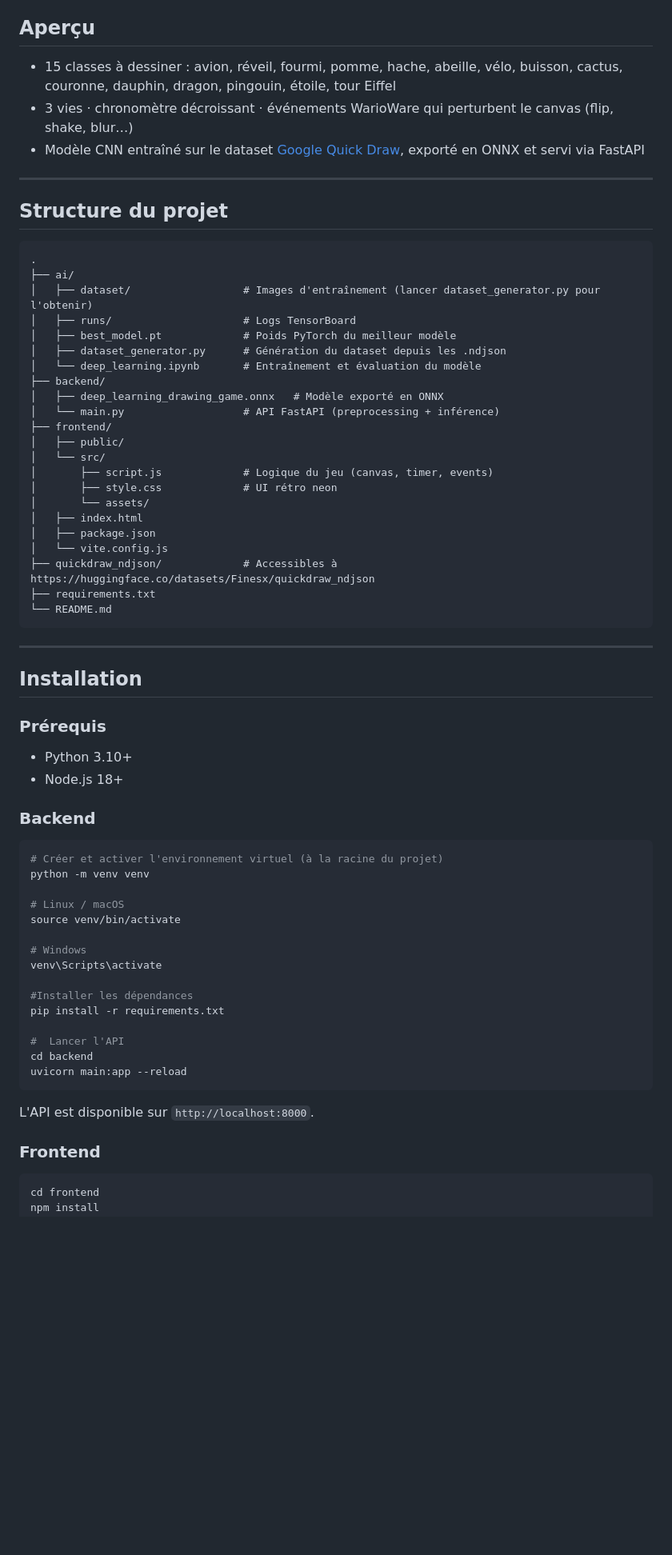
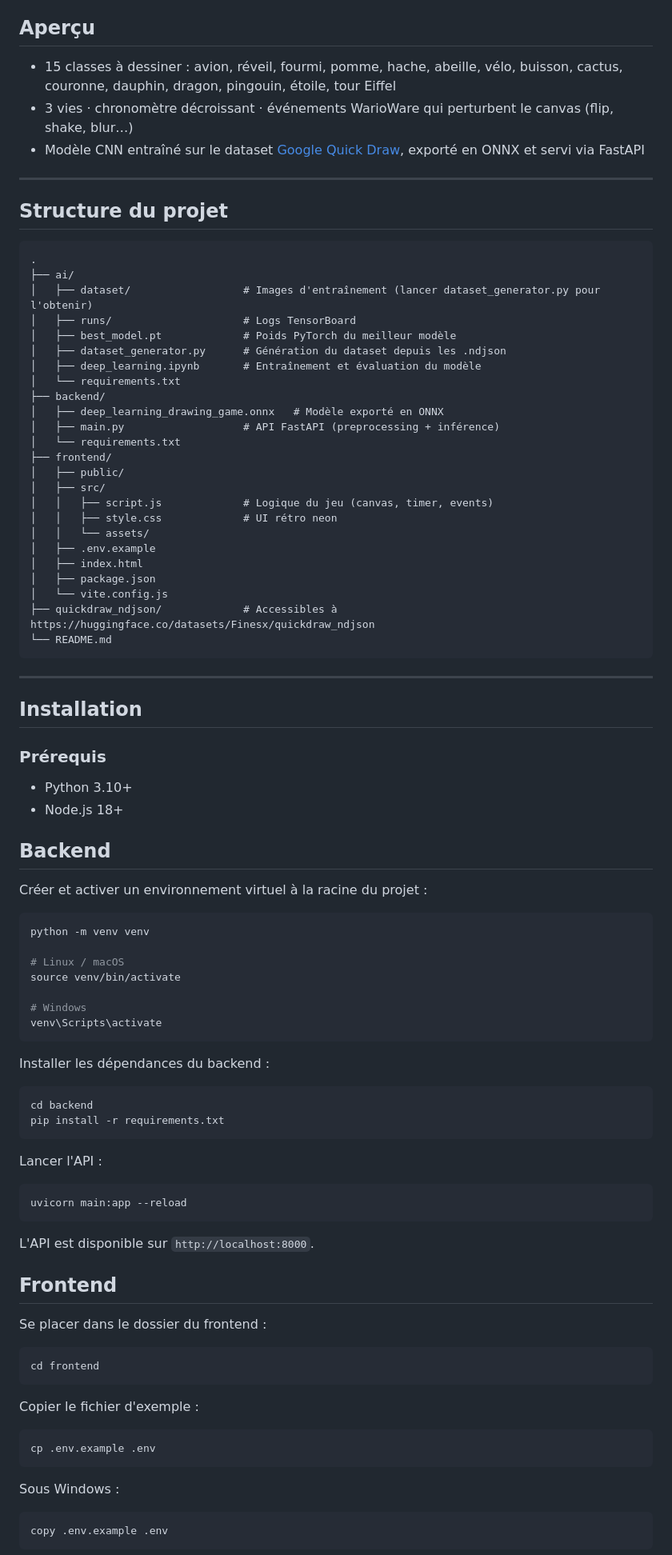
Before and after one commit to F1N3X/deep_learning_drawing_game, a Markdown page: README.md, the part around one of its changes. Shown at 80% size. Drawn GitHub-style; blank space fills up the shorter version.

````diff
--- a/README.md
+++ b/README.md
@@ -4,36 +4,38 @@ Un jeu de dessin arcade inspiré de *Quick Draw* et *WarioWare* : dessine le mot
 
 ## Aperçu
 
-- 15 classes à dessiner : avion, réveil, fourmi, pomme, hache, abeille, vélo, buisson, cactus, couronne, dauphin, dragon, pingouin, étoile, tour Eiffel
-- 3 vies · chronomètre décroissant · événements WarioWare qui perturbent le canvas (flip, shake, blur…)
-- Modèle CNN entraîné sur le dataset [Google Quick Draw](https://quickdraw.withgoogle.com/data), exporté en ONNX et servi via FastAPI
+* 15 classes à dessiner : avion, réveil, fourmi, pomme, hache, abeille, vélo, buisson, cactus, couronne, dauphin, dragon, pingouin, étoile, tour Eiffel
+* 3 vies · chronomètre décroissant · événements WarioWare qui perturbent le canvas (flip, shake, blur…)
+* Modèle CNN entraîné sur le dataset [Google Quick Draw](https://quickdraw.withgoogle.com/data), exporté en ONNX et servi via FastAPI
 
 ---
 
 ## Structure du projet
 
-```
+```text
 .
 ├── ai/
 │   ├── dataset/                  # Images d'entraînement (lancer dataset_generator.py pour l'obtenir)
 │   ├── runs/                     # Logs TensorBoard
 │   ├── best_model.pt             # Poids PyTorch du meilleur modèle
 │   ├── dataset_generator.py      # Génération du dataset depuis les .ndjson
-│   └── deep_learning.ipynb       # Entraînement et évaluation du modèle
+│   ├── deep_learning.ipynb       # Entraînement et évaluation du modèle
+│   └── requirements.txt
 ├── backend/
 │   ├── deep_learning_drawing_game.onnx   # Modèle exporté en ONNX
-│   └── main.py                   # API FastAPI (preprocessing + inférence)
+│   ├── main.py                   # API FastAPI (preprocessing + inférence)
+│   └── requirements.txt
 ├── frontend/
 │   ├── public/
-│   └── src/
-│       ├── script.js             # Logique du jeu (canvas, timer, events)
-│       ├── style.css             # UI rétro neon
-│       └── assets/
+│   ├── src/
+│   │   ├── script.js             # Logique du jeu (canvas, timer, events)
+│   │   ├── style.css             # UI rétro neon
+│   │   └── assets/
+│   ├── .env.example
 │   ├── index.html
 │   ├── package.json
 │   └── vite.config.js
 ├── quickdraw_ndjson/             # Accessibles à https://huggingface.co/datasets/Finesx/quickdraw_ndjson
-├── requirements.txt
 └── README.md
 ```
 
@@ -43,13 +45,14 @@ Un jeu de dessin arcade inspiré de *Quick Draw* et *WarioWare* : dessine le mot
 
 ### Prérequis
 
-- Python 3.10+
-- Node.js 18+
+* Python 3.10+
+* Node.js 18+
 
-### Backend
+## Backend
+
+Créer et activer un environnement virtuel à la racine du projet :
 
 ```bash
-# Créer et activer l'environnement virtuel (à la racine du projet)
 python -m venv venv
 
 # Linux / macOS
@@ -57,18 +60,40 @@ source venv/bin/activate
 
 # Windows
 venv\Scripts\activate
+```
 
-#Installer les dépendances
+Installer les dépendances du backend :
+
+```bash
+cd backend
 pip install -r requirements.txt
+```
 
-#  Lancer l'API
-cd backend
+Lancer l'API :
+
+```bash
 uvicorn main:app --reload
 ```
 
 L'API est disponible sur `http://localhost:8000`.
 
-### Frontend
+## Frontend
+
+Se placer dans le dossier du frontend :
 
 ```bash
 cd frontend
+```
+
+Copier le fichier d'exemple :
+
+```bash
+cp .env.example .env
+```
+
+Sous Windows :
+
+```powershell
+copy .env.example .env
+```
+
````
Also changed, not shown: other parts of README.md (+89 -35 lines).
